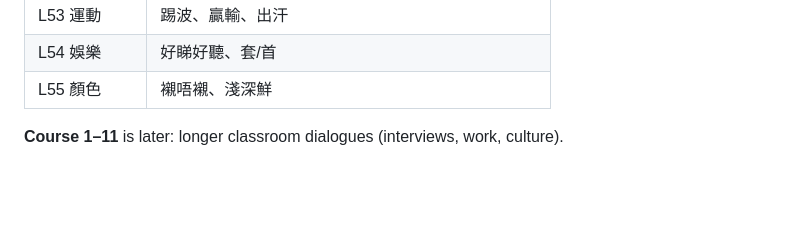
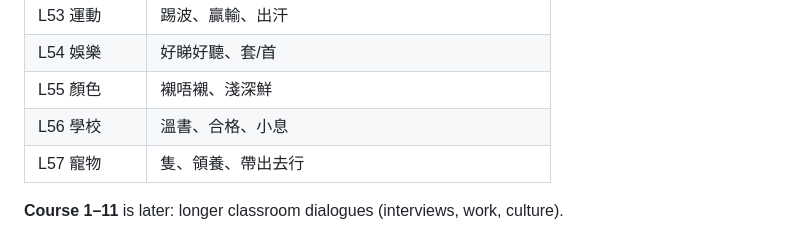
Before and after one commit to nana-learn/learn-cantonese, a Markdown page: README.md, the part around the change. Rendered like a GitHub page; blank space fills up the shorter version.

Commit message:
Document L56–L57 in the README.

```diff
--- a/README.md
+++ b/README.md
@@ -75,6 +75,8 @@ Start on **Everyday L1–L15** (Hong Kong spoken Cantonese). Do them in order:
 | L53 運動 | 踢波、贏輸、出汗 |
 | L54 娛樂 | 好睇好聽、套/首 |
 | L55 顏色 | 襯唔襯、淺深鮮 |
+| L56 學校 | 溫書、合格、小息 |
+| L57 寵物 | 隻、領養、帶出去行 |
 
 **Course 1–11** is later: longer classroom dialogues (interviews, work, culture).
 
```
